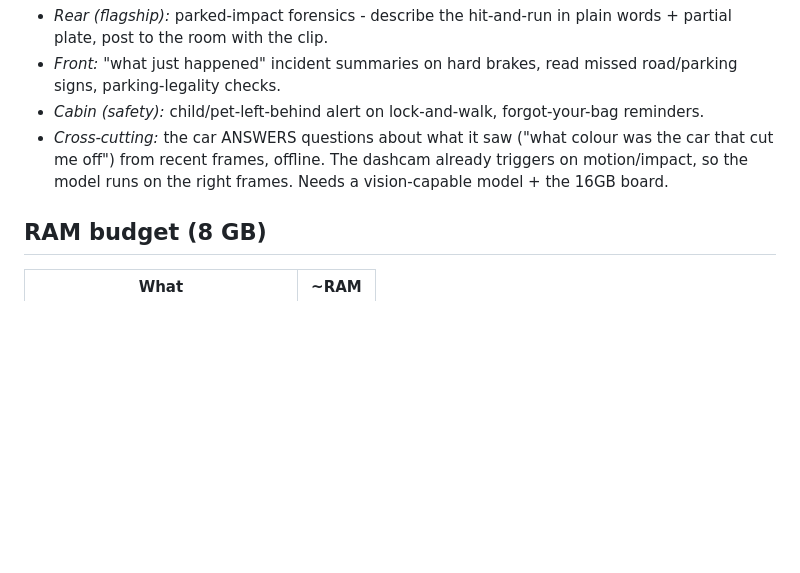
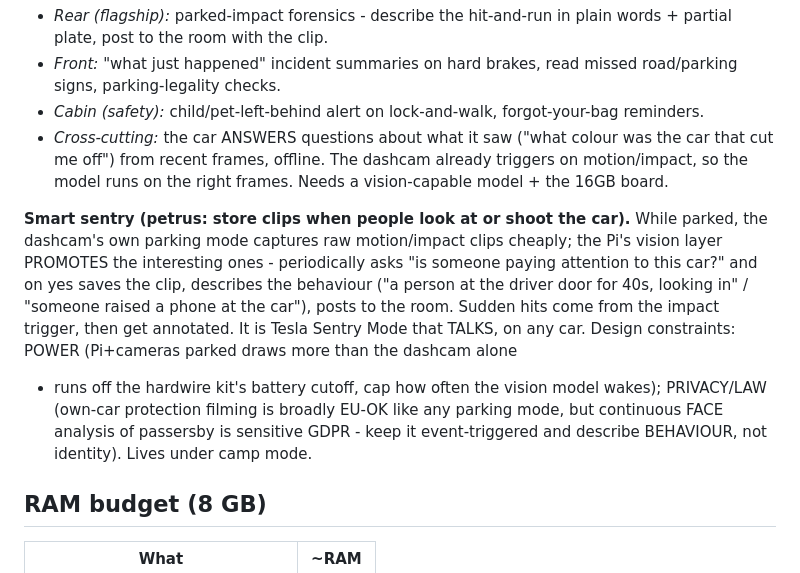
Before and after one commit to ThinkOffApp/CarWatch, a Markdown page: docs/plan.md, the part around the change. Drawn GitHub-style; blank space fills up the shorter version.

Commit message:
docs: smart sentry - vision promotes parked clips, describes behaviour (petrus)
'Store clips when people look at or shoot the car': dashcam captures
raw parked clips, Pi vision promotes+describes the suspicious ones to
the room. Tesla Sentry that talks. Power (hardwire cutoff + wake cap)
and privacy (behaviour not identity) constraints noted.

Co-Authored-By: Claude Fable 5 <noreply@anthropic.com>

```diff
--- a/docs/plan.md
+++ b/docs/plan.md
@@ -240,6 +240,21 @@ frame takes seconds on a Pi, so trigger on impact/lock/question):
 The dashcam already triggers on motion/impact, so the model runs on the
 right frames. Needs a vision-capable model + the 16GB board.
 
+**Smart sentry (petrus: store clips when people look at or shoot the
+car).** While parked, the dashcam's own parking mode captures raw
+motion/impact clips cheaply; the Pi's vision layer PROMOTES the
+interesting ones - periodically asks "is someone paying attention to
+this car?" and on yes saves the clip, describes the behaviour ("a person
+at the driver door for 40s, looking in" / "someone raised a phone at the
+car"), posts to the room. Sudden hits come from the impact trigger, then
+get annotated. It is Tesla Sentry Mode that TALKS, on any car. Design
+constraints: POWER (Pi+cameras parked draws more than the dashcam alone
+- runs off the hardwire kit's battery cutoff, cap how often the vision
+model wakes); PRIVACY/LAW (own-car protection filming is broadly EU-OK
+like any parking mode, but continuous FACE analysis of passersby is
+sensitive GDPR - keep it event-triggered and describe BEHAVIOUR, not
+identity). Lives under camp mode.
+
 ## RAM budget (8 GB)
 
 | What | ~RAM |
```
